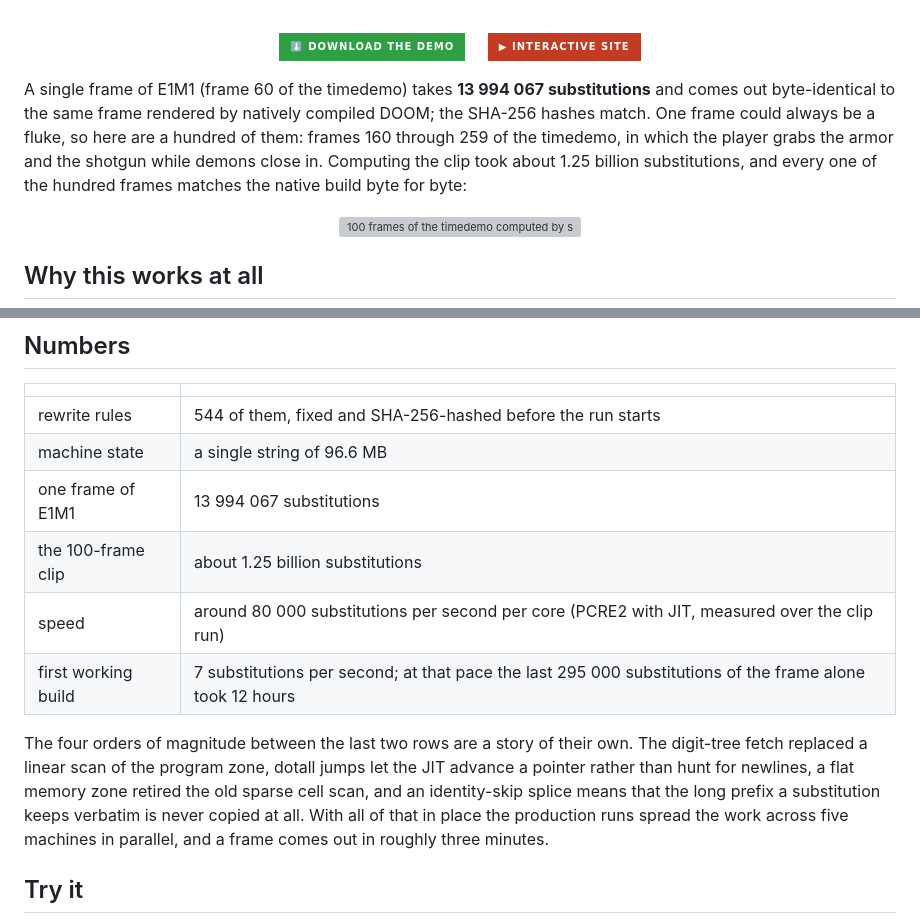
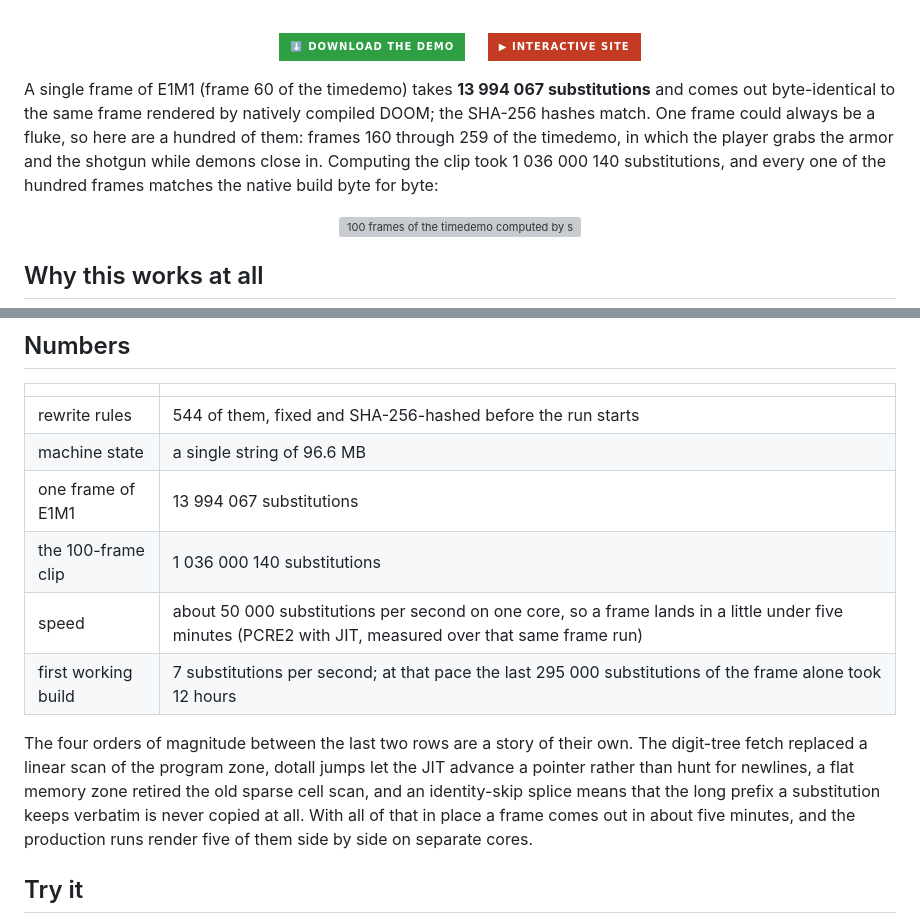
Before and after one commit to 4RH1T3CT0R7/doom-regex, a Markdown page: README.md, 2 parts joined by grey strips. GitHub-like rendering; badges without logos; grey boxes are pictures that could not be loaded.

```diff
--- a/README.md
+++ b/README.md
@@ -16,7 +16,7 @@ Below you can watch the machine paint a frame. Green marks the pixels the curren
   <a href="https://4rh1t3ct0r7.github.io/doom-regex/"><img src="https://img.shields.io/badge/%E2%96%B6%20%20Interactive%20site-c23b22?style=for-the-badge" alt="Open the interactive site"></a>
 </p>
 
-A single frame of E1M1 (frame 60 of the timedemo) takes **13 994 067 substitutions** and comes out byte-identical to the same frame rendered by natively compiled DOOM; the SHA-256 hashes match. One frame could always be a fluke, so here are a hundred of them: frames 160 through 259 of the timedemo, in which the player grabs the armor and the shotgun while demons close in. Computing the clip took about 1.25 billion substitutions, and every one of the hundred frames matches the native build byte for byte:
+A single frame of E1M1 (frame 60 of the timedemo) takes **13 994 067 substitutions** and comes out byte-identical to the same frame rendered by natively compiled DOOM; the SHA-256 hashes match. One frame could always be a fluke, so here are a hundred of them: frames 160 through 259 of the timedemo, in which the player grabs the armor and the shotgun while demons close in. Computing the clip took 1 036 000 140 substitutions, and every one of the hundred frames matches the native build byte for byte:
 
 <p align="center">
   <img src="docs/doom_regex_clip.gif" width="640" alt="100 frames of the timedemo computed by substitutions">
@@ -41,11 +41,11 @@ None of it is taken on faith. A reference emulator runs the same instruction set
 | rewrite rules | 544 of them, fixed and SHA-256-hashed before the run starts |
 | machine state | a single string of 96.6 MB |
 | one frame of E1M1 | 13 994 067 substitutions |
-| the 100-frame clip | about 1.25 billion substitutions |
-| speed | around 80 000 substitutions per second per core (PCRE2 with JIT, measured over the clip run) |
+| the 100-frame clip | 1 036 000 140 substitutions |
+| speed | about 50 000 substitutions per second on one core, so a frame lands in a little under five minutes (PCRE2 with JIT, measured over that same frame run) |
 | first working build | 7 substitutions per second; at that pace the last 295 000 substitutions of the frame alone took 12 hours |
 
-The four orders of magnitude between the last two rows are a story of their own. The digit-tree fetch replaced a linear scan of the program zone, dotall jumps let the JIT advance a pointer rather than hunt for newlines, a flat memory zone retired the old sparse cell scan, and an identity-skip splice means that the long prefix a substitution keeps verbatim is never copied at all. With all of that in place the production runs spread the work across five machines in parallel, and a frame comes out in roughly three minutes.
+The four orders of magnitude between the last two rows are a story of their own. The digit-tree fetch replaced a linear scan of the program zone, dotall jumps let the JIT advance a pointer rather than hunt for newlines, a flat memory zone retired the old sparse cell scan, and an identity-skip splice means that the long prefix a substitution keeps verbatim is never copied at all. With all of that in place a frame comes out in about five minutes, and the production runs render five of them side by side on separate cores.
 
 ## Try it
 
```
Also changed, not shown: docs/clip_poster.png, 4 other files.
